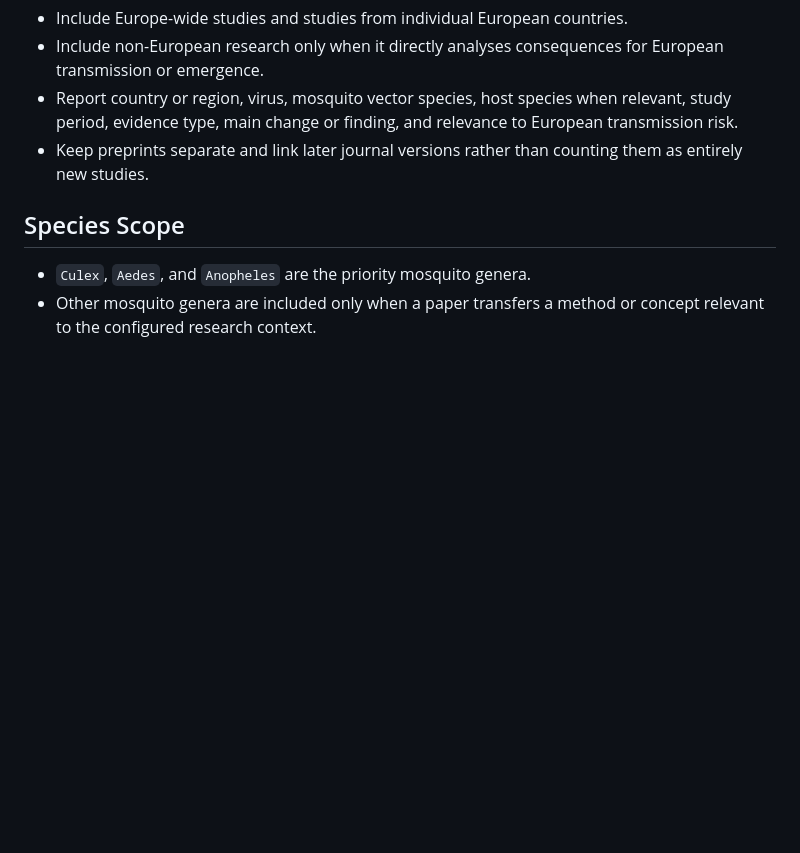
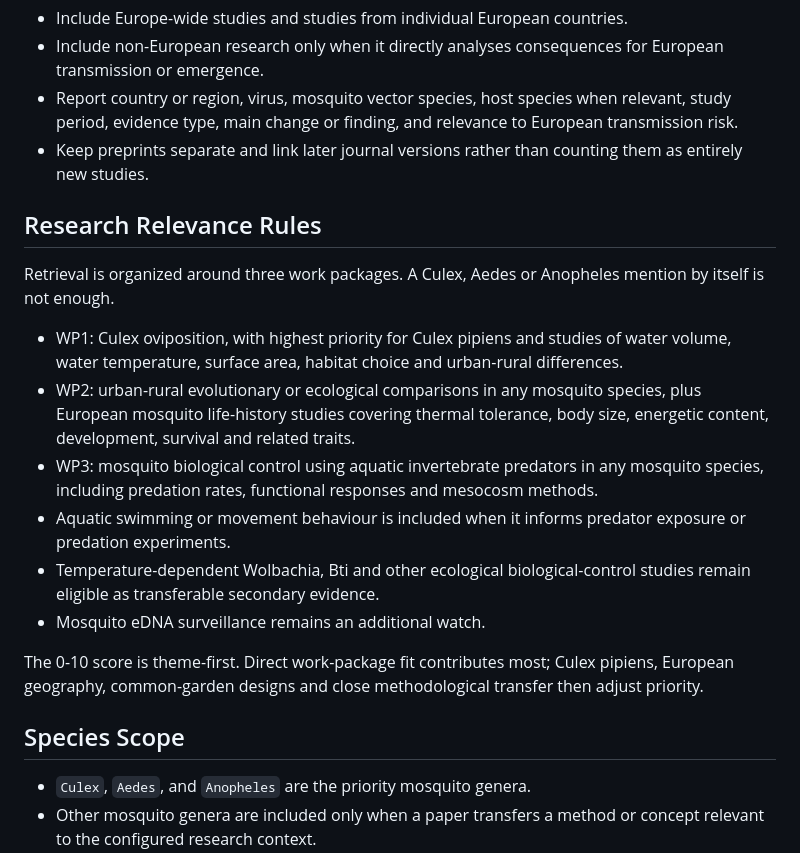
Before and after one commit to sefstu/Urban-Mosquito-Research-digest, a Markdown page: README.md, the part around the change. Drawn GitHub-style; blank space fills up the shorter version.

Commit message:
Document research relevance rules

```diff
--- a/README.md
+++ b/README.md
@@ -73,6 +73,19 @@ The `European arbovirus dynamics` topic applies a strict geographic filter:
 - Report country or region, virus, mosquito vector species, host species when relevant, study period, evidence type, main change or finding, and relevance to European transmission risk.
 - Keep preprints separate and link later journal versions rather than counting them as entirely new studies.
 
+## Research Relevance Rules
+
+Retrieval is organized around three work packages. A Culex, Aedes or Anopheles mention by itself is not enough.
+
+- WP1: Culex oviposition, with highest priority for Culex pipiens and studies of water volume, water temperature, surface area, habitat choice and urban-rural differences.
+- WP2: urban-rural evolutionary or ecological comparisons in any mosquito species, plus European mosquito life-history studies covering thermal tolerance, body size, energetic content, development, survival and related traits.
+- WP3: mosquito biological control using aquatic invertebrate predators in any mosquito species, including predation rates, functional responses and mesocosm methods.
+- Aquatic swimming or movement behaviour is included when it informs predator exposure or predation experiments.
+- Temperature-dependent Wolbachia, Bti and other ecological biological-control studies remain eligible as transferable secondary evidence.
+- Mosquito eDNA surveillance remains an additional watch.
+
+The 0-10 score is theme-first. Direct work-package fit contributes most; Culex pipiens, European geography, common-garden designs and close methodological transfer then adjust priority.
+
 ## Species Scope
 
 - `Culex`, `Aedes`, and `Anopheles` are the priority mosquito genera.
```
